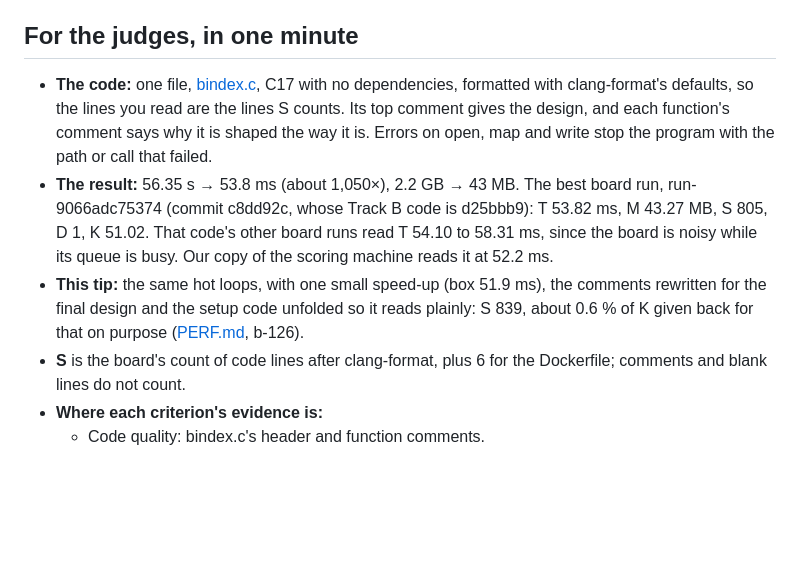
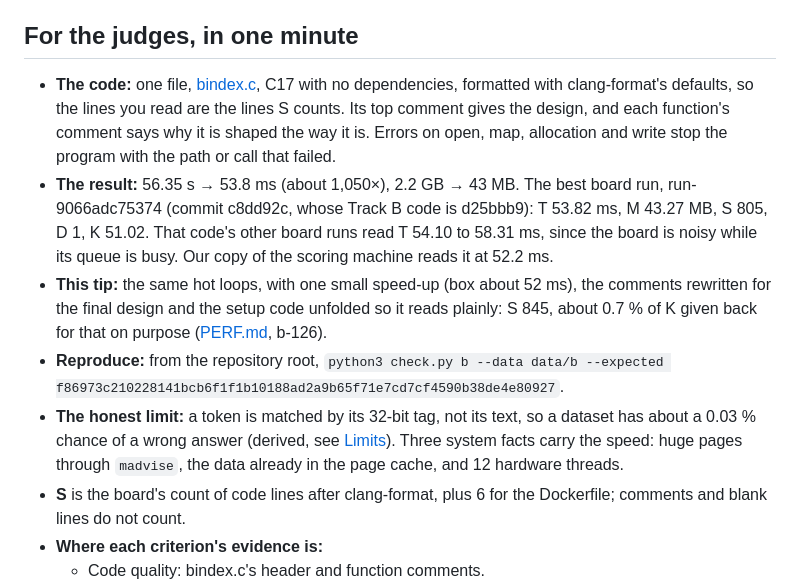
Before and after one commit to LippInc/speed-demon-2026, a Markdown page: track-b/README.md, the part around one of its changes. Rendered like a GitHub page; blank space fills up the shorter version.

```diff
--- a/track-b/README.md
+++ b/track-b/README.md
@@ -4,9 +4,11 @@ Reads `queries.txt` (50,000 BOOL and PHRASE queries) and `docs.txt` (254 MB, one
 
 ## For the judges, in one minute
 
-- **The code:** one file, [bindex.c](bindex.c), C17 with no dependencies, formatted with clang-format's defaults, so the lines you read are the lines S counts. Its top comment gives the design, and each function's comment says why it is shaped the way it is. Errors on open, map and write stop the program with the path or call that failed.
+- **The code:** one file, [bindex.c](bindex.c), C17 with no dependencies, formatted with clang-format's defaults, so the lines you read are the lines S counts. Its top comment gives the design, and each function's comment says why it is shaped the way it is. Errors on open, map, allocation and write stop the program with the path or call that failed.
 - **The result:** 56.35 s → 53.8 ms (about 1,050×), 2.2 GB → 43 MB. The best board run, run-9066adc75374 (commit c8dd92c, whose Track B code is d25bbb9): T 53.82 ms, M 43.27 MB, S 805, D 1, K 51.02. That code's other board runs read T 54.10 to 58.31 ms, since the board is noisy while its queue is busy. Our copy of the scoring machine reads it at 52.2 ms.
-- **This tip:** the same hot loops, with one small speed-up (box 51.9 ms), the comments rewritten for the final design and the setup code unfolded so it reads plainly: S 839, about 0.6 % of K given back for that on purpose ([PERF.md](PERF.md), b-126).
+- **This tip:** the same hot loops, with one small speed-up (box about 52 ms), the comments rewritten for the final design and the setup code unfolded so it reads plainly: S 845, about 0.7 % of K given back for that on purpose ([PERF.md](PERF.md), b-126).
+- **Reproduce:** from the repository root, `python3 check.py b --data data/b --expected f86973c210228141bcb6f1f1b10188ad2a9b65f71e7cd7cf4590b38de4e80927`.
+- **The honest limit:** a token is matched by its 32-bit tag, not its text, so a dataset has about a 0.03 % chance of a wrong answer (derived, see [Limits](#limits)). Three system facts carry the speed: huge pages through `madvise`, the data already in the page cache, and 12 hardware threads.
 - **S** is the board's count of code lines after clang-format, plus 6 for the Dockerfile; comments and blank lines do not count.
 - **Where each criterion's evidence is:**
   - Code quality: bindex.c's header and function comments.
```
Also changed, not shown: other parts of track-b/README.md (+16 -16 lines), README.md (+43 -10 lines), track-b/PERF.md (+3 -2 lines), assets/banner.png (added), 1 other file.
